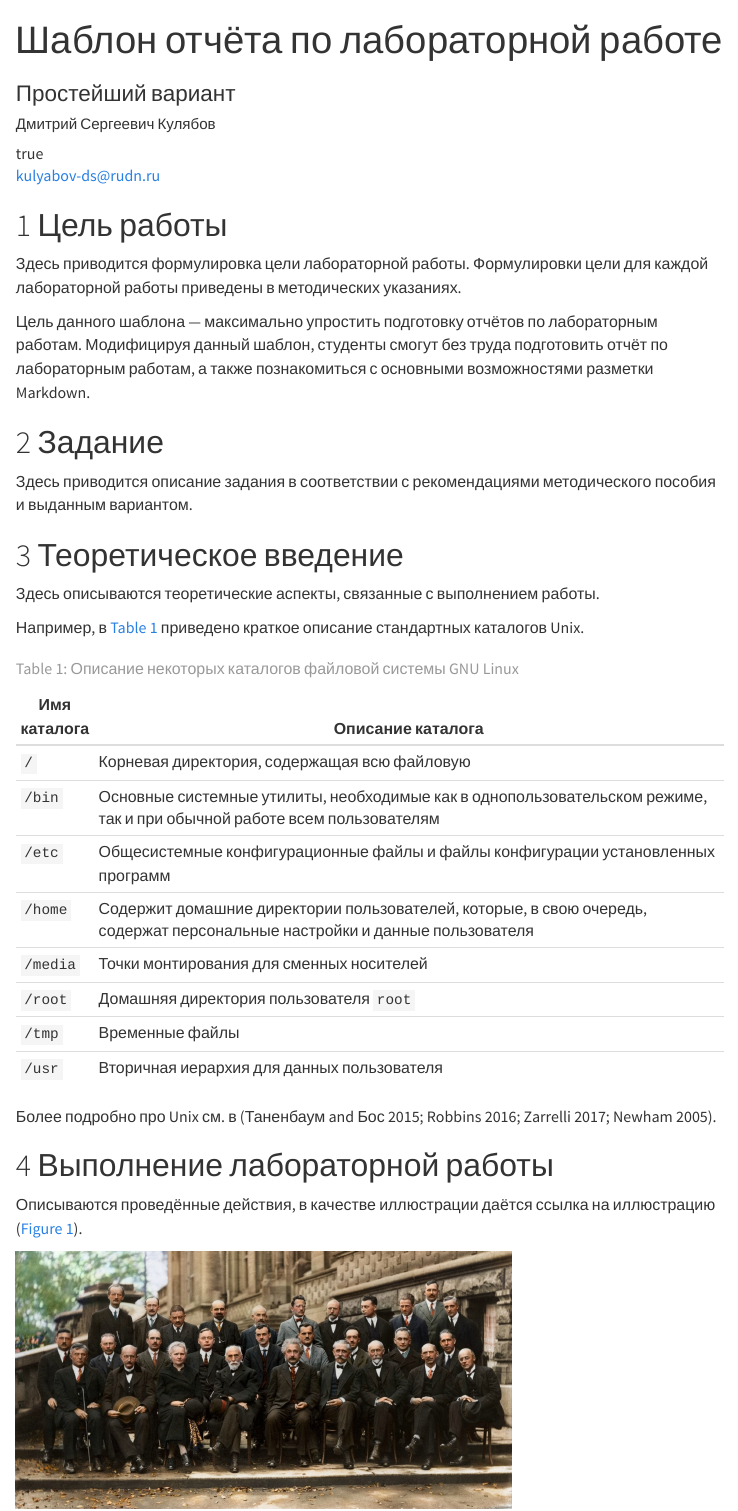
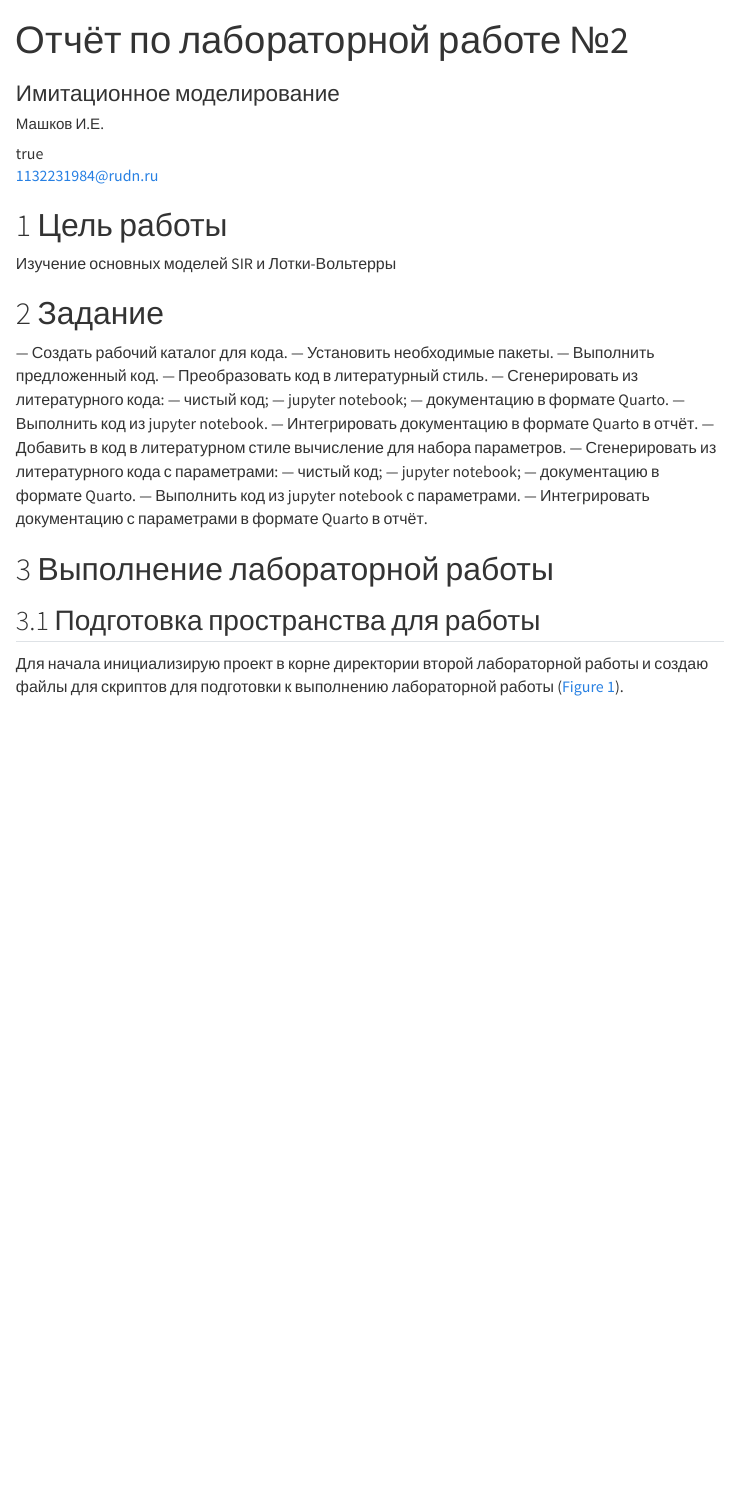
Before and after one commit to 7S7eVe7N7/2026-1-study-simulation-modeling, a Quarto document (labs/lab02/report/simulation-modeling-lab02-report.qmd): the page in a window 1100 px wide, from its top. Rendered offline with R 4.5, knitr and Pandoc in place of Quarto, with nearby package versions; menus at the side of the page are left out.

Commit message:
feat(lab02): task done

```diff
--- a/labs/lab02/report/_quarto.yml
+++ b/labs/lab02/report/_quarto.yml
@@ -1,14 +1,15 @@
 project:
   title: "report"
   output-dir: "_output"
-
 standalone: true
 self-contained: true
 
 ## Julia support
-# engine: julia
-# julia:
-#   exeflags: ["--project=../project"]
+engine: julia
+julia:
+  exeflags: ["--project=../project"]
+  project: ../project
+
 
 ## Generic options
 lang: ru-RU
--- a/labs/lab02/report/simulation-modeling-lab02-report.qmd
+++ b/labs/lab02/report/simulation-modeling-lab02-report.qmd
@@ -1,10 +1,8 @@
 ---
 ## Author
 author:
-  name: Дмитрий Сергеевич Кулябов
-  degrees: DSc
-  orcid: 0000-0002-0877-7063
-  email: kulyabov-ds@rudn.ru
+  name: Машков И.Е.
+  email: 1132231984@rudn.ru
   affiliation:
     - name: Российский университет дружбы народов
       country: Российская Федерация
@@ -13,46 +11,37 @@ author:
       address: ул. Миклухо-Маклая, д. 6
 
 ## Title
-title: "Шаблон отчёта по лабораторной работе"
-subtitle: "Простейший вариант"
+title: "Отчёт по лабораторной работе №2"
+subtitle: "Имитационное моделирование"
 license: "CC BY"
 ---
 
 # Цель работы
 
-Здесь приводится формулировка цели лабораторной работы.
-Формулировки цели для каждой лабораторной работы приведены в методических указаниях.
-
-Цель данного шаблона --- максимально упростить подготовку отчётов по лабораторным работам.
-Модифицируя данный шаблон, студенты смогут без труда подготовить отчёт по лабораторным работам, а также познакомиться с основными возможностями разметки Markdown.
+Изучение основных моделей SIR и Лотки-Вольтерры
 
 # Задание
 
-Здесь приводится описание задания в соответствии с рекомендациями методического пособия и выданным вариантом.
-
-# Теоретическое введение
-
-Здесь описываются теоретические аспекты, связанные с выполнением работы.
-
-Например, в [табл. @tbl-std-dir] приведено краткое описание стандартных каталогов Unix.
-
-| Имя каталога | Описание каталога                                                                                                          |
-|--------------|----------------------------------------------------------------------------------------------------------------------------|
-| `/`          | Корневая директория, содержащая всю файловую                                                                               |
-| `/bin `      | Основные системные утилиты, необходимые как в однопользовательском режиме, так и при обычной работе всем пользователям     |
-| `/etc`       | Общесистемные конфигурационные файлы и файлы конфигурации установленных программ                                           |
-| `/home`      | Содержит домашние директории пользователей, которые, в свою очередь, содержат персональные настройки и данные пользователя |
-| `/media`     | Точки монтирования для сменных носителей                                                                                   |
-| `/root`      | Домашняя директория пользователя  `root`                                                                                   |
-| `/tmp`       | Временные файлы                                                                                                            |
-| `/usr`       | Вторичная иерархия для данных пользователя                                                                                 |
-
-: Описание некоторых каталогов файловой системы GNU Linux {#tbl-std-dir}
-
-Более подробно про Unix см. в [@tanenbaum_book_modern-os_ru; @robbins_book_bash_en; @zarrelli_book_mastering-bash_en; @newham_book_learning-bash_en].
+— Создать рабочий каталог для кода.
+— Установить необходимые пакеты.
+— Выполнить предложенный код.
+— Преобразовать код в литературный стиль.
+— Сгенерировать из литературного кода:
+— чистый код;
+— jupyter notebook;
+— документацию в формате Quarto.
+— Выполнить код из jupyter notebook.
+— Интегрировать документацию в формате Quarto в отчёт.
+— Добавить в код в литературном стиле вычисление для набора параметров.
+— Сгенерировать из литературного кода с параметрами:
+— чистый код;
+— jupyter notebook;
+— документацию в формате Quarto.
+— Выполнить код из jupyter notebook с параметрами.
+— Интегрировать документацию с параметрами в формате Quarto в отчёт.
 
 # Выполнение лабораторной работы
 
-Описываются проведённые действия, в качестве иллюстрации даётся ссылка на иллюстрацию ([рис. @fig-001]).
+## Подготовка пространства для работы
 
-![V Сольвеевский конгресс (1927) «Электроны и фотоны»](image/solvay.jpg){#fig-001 width=70%}
+Для начала инициализирую проект в корне директории второй лабораторной работы и создаю файлы для скриптов для подготовки к выполнению лабораторной работы ([рис. @fig-001]).
```
Also changed, not shown: labs/lab02/project/markdown/lv_ode/lv_ode.qmd (+1 -2 lines), labs/lab02/project/markdown/sir_ode/sir_ode.qmd (+1 -2 lines), labs/lab02/report/image/solvay.jpg (deleted), labs/lab02/report/simulation-modeling-lab02-report.qmd (51 more changed lines), 6 other files.
